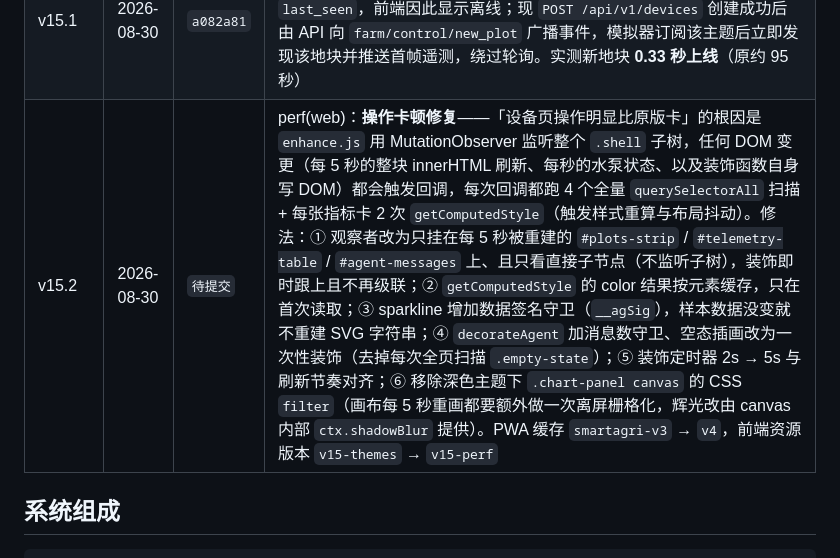
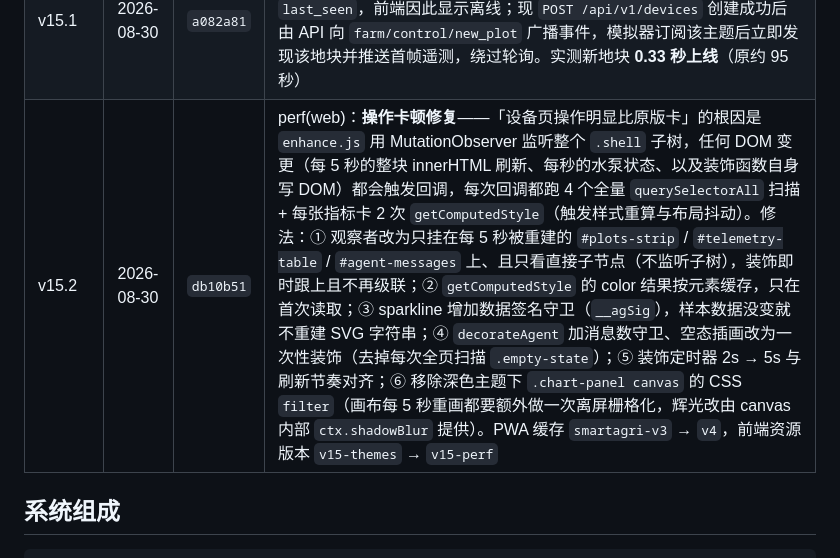
Before and after one commit to bbrandaw24/-4.1, a Markdown page: README.md, the part around the change. Rendered like a GitHub page.

Commit message:
docs(readme): v15.2 提交号回填

```diff
--- a/README.md
+++ b/README.md
@@ -107,7 +107,7 @@
 | v15.0.5 | 2026-08-30 | `2b286a7` | perf(theme)：删除全屏 `fractalNoise` 噪点 fixed 层与全站入场动画（软件渲染下每帧整屏重绘造成持续卡顿） |
 | v15.0.6 | 2026-08-30 | `c1d49fa` | perf(theme)：地块条卡片（每 5s 重建一次）不再播放入场动画，消除周期性重绘开销 |
 | v15.1 | 2026-08-30 | `a082a81` | feat(sim)：**创建地块即上线**——根因是模拟器按「30s 设备发现 + 5s 传感器缓存 + 最长 60s 首帧遥测」轮询，新地块约 95 秒才首次写入 `last_seen`，前端因此显示离线；现 `POST /api/v1/devices` 创建成功后由 API 向 `farm/control/new_plot` 广播事件，模拟器订阅该主题后立即发现该地块并推送首帧遥测，绕过轮询。实测新地块 **0.33 秒上线**（原约 95 秒） |
-| v15.2 | 2026-08-30 | `待提交` | perf(web)：**操作卡顿修复**——「设备页操作明显比原版卡」的根因是 `enhance.js` 用 MutationObserver 监听整个 `.shell` 子树，任何 DOM 变更（每 5 秒的整块 innerHTML 刷新、每秒的水泵状态、以及装饰函数自身写 DOM）都会触发回调，每次回调都跑 4 个全量 `querySelectorAll` 扫描 + 每张指标卡 2 次 `getComputedStyle`（触发样式重算与布局抖动）。修法：① 观察者改为只挂在每 5 秒被重建的 `#plots-strip` / `#telemetry-table` / `#agent-messages` 上、且只看直接子节点（不监听子树），装饰即时跟上且不再级联；② `getComputedStyle` 的 color 结果按元素缓存，只在首次读取；③ sparkline 增加数据签名守卫（`__agSig`），样本数据没变就不重建 SVG 字符串；④ `decorateAgent` 加消息数守卫、空态插画改为一次性装饰（去掉每次全页扫描 `.empty-state`）；⑤ 装饰定时器 2s → 5s 与刷新节奏对齐；⑥ 移除深色主题下 `.chart-panel canvas` 的 CSS `filter`（画布每 5 秒重画都要额外做一次离屏栅格化，辉光改由 canvas 内部 `ctx.shadowBlur` 提供）。PWA 缓存 `smartagri-v3` → `v4`，前端资源版本 `v15-themes` → `v15-perf` |
+| v15.2 | 2026-08-30 | `db10b51` | perf(web)：**操作卡顿修复**——「设备页操作明显比原版卡」的根因是 `enhance.js` 用 MutationObserver 监听整个 `.shell` 子树，任何 DOM 变更（每 5 秒的整块 innerHTML 刷新、每秒的水泵状态、以及装饰函数自身写 DOM）都会触发回调，每次回调都跑 4 个全量 `querySelectorAll` 扫描 + 每张指标卡 2 次 `getComputedStyle`（触发样式重算与布局抖动）。修法：① 观察者改为只挂在每 5 秒被重建的 `#plots-strip` / `#telemetry-table` / `#agent-messages` 上、且只看直接子节点（不监听子树），装饰即时跟上且不再级联；② `getComputedStyle` 的 color 结果按元素缓存，只在首次读取；③ sparkline 增加数据签名守卫（`__agSig`），样本数据没变就不重建 SVG 字符串；④ `decorateAgent` 加消息数守卫、空态插画改为一次性装饰（去掉每次全页扫描 `.empty-state`）；⑤ 装饰定时器 2s → 5s 与刷新节奏对齐；⑥ 移除深色主题下 `.chart-panel canvas` 的 CSS `filter`（画布每 5 秒重画都要额外做一次离屏栅格化，辉光改由 canvas 内部 `ctx.shadowBlur` 提供）。PWA 缓存 `smartagri-v3` → `v4`，前端资源版本 `v15-themes` → `v15-perf` |
 
 ## 系统组成
 
```
